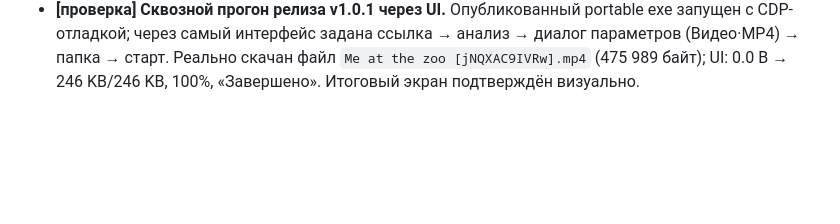
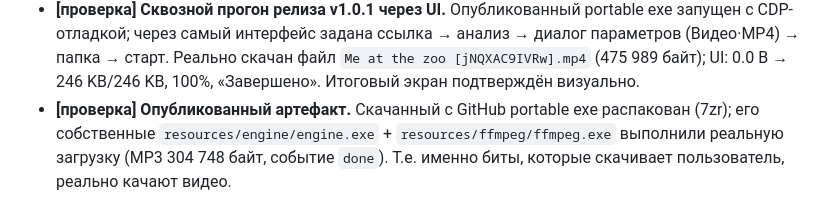
Before and after one commit to larin-ilya/vidfetch, a Markdown page: docs/LEDGER.md, the part around the change. GitHub-like rendering; blank space fills up the shorter version.

Commit message:
docs: verify the published artifact itself downloads

```diff
--- a/docs/LEDGER.md
+++ b/docs/LEDGER.md
@@ -54,3 +54,7 @@
   через самый интерфейс задана ссылка → анализ → диалог параметров (Видео·MP4) → папка → старт.
   Реально скачан файл `Me at the zoo [jNQXAC9IVRw].mp4` (475 989 байт); UI: 0.0 B → 246 KB/246 KB, 100%,
   «Завершено». Итоговый экран подтверждён визуально.
+- **[проверка] Опубликованный артефакт.** Скачанный с GitHub portable exe распакован (7zr);
+  его собственные `resources/engine/engine.exe` + `resources/ffmpeg/ffmpeg.exe` выполнили реальную
+  загрузку (MP3 304 748 байт, событие `done`). Т.е. именно биты, которые скачивает пользователь,
+  реально качают видео.
```
